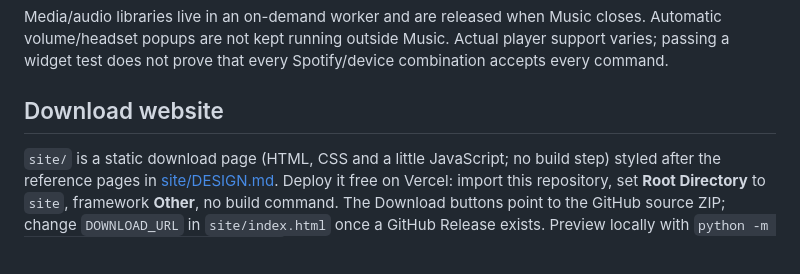
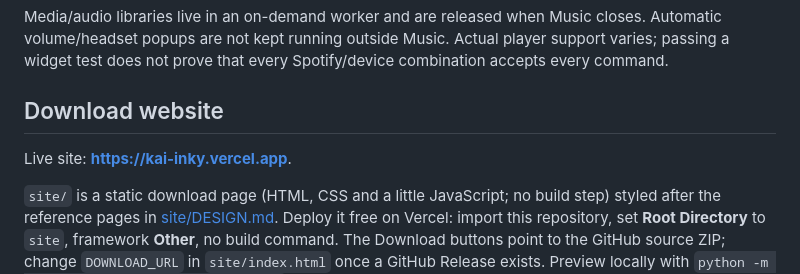
Before and after one commit to RicoMitra/Kai, a Markdown page: README.md, the part around one of its changes. Drawn GitHub-style; blank space fills up the shorter version.

Commit message:
Link the Kai download website from the README

```diff
--- a/README.md
+++ b/README.md
@@ -153,6 +159,8 @@ The Music page controls an existing Windows media session through **SMTC** and s
 Media/audio libraries live in an on-demand worker and are released when Music closes. Automatic volume/headset popups are not kept running outside Music. Actual player support varies; passing a widget test does not prove that every Spotify/device combination accepts every command.
 
 ## Download website
+
+Live site: **https://kai-inky.vercel.app**.
 
 `site/` is a static download page (HTML, CSS and a little JavaScript; no build step) styled after the reference pages in [site/DESIGN.md](site/DESIGN.md). Deploy it free on Vercel: import this repository, set **Root Directory** to `site`, framework **Other**, no build command. The Download buttons point to the GitHub source ZIP; change `DOWNLOAD_URL` in `site/index.html` once a GitHub Release exists. Preview locally with `python -m http.server 4173 --directory site`.
 
```
Also changed, not shown: other parts of README.md (+6 -0 lines), docs/readme-source.md (+8 -0 lines), handoff.md (+1 -1 lines).
